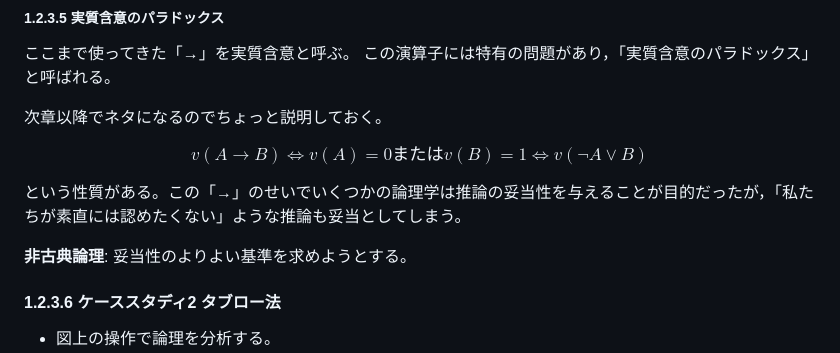
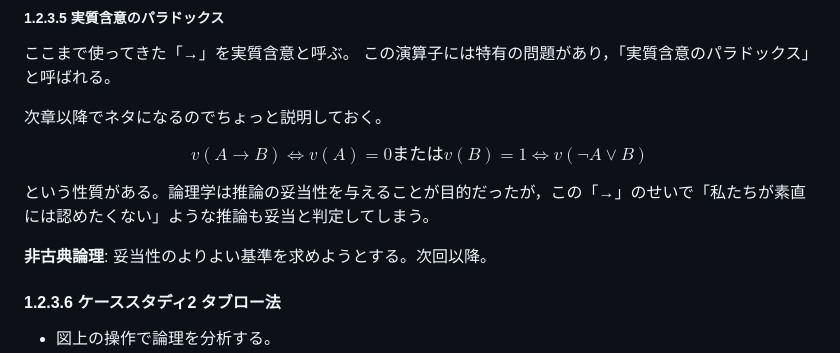
Before and after one commit to flashingwind/philomath, a Markdown page: I部 計算と表現-1.2.md, the part around the change. Drawn GitHub-style.

Commit message:
文章なおした

```diff
--- a/I部 計算と表現-1.2.md
+++ b/I部 計算と表現-1.2.md
@@ -216,9 +216,9 @@ $\neg$は分配法則が成り立たないので，そのかわりに。$\neg$
 
 $$v(A\rightarrow{}B) \Leftrightarrow v(A)=0またはv(B)=1 \Leftrightarrow v(\neg{}A\lor{}B)$$
 
-という性質がある。この「→」のせいでいくつかの論理学は推論の妥当性を与えることが目的だったが，「私たちが素直には認めたくない」ような推論も妥当としてしまう。
+という性質がある。論理学は推論の妥当性を与えることが目的だったが，この「→」のせいで「私たちが素直には認めたくない」ような推論も妥当と判定してしまう。
 
-**非古典論理**: 妥当性のよりよい基準を求めようとする。
+**非古典論理**: 妥当性のよりよい基準を求めようとする。次回以降。
 
 #### 1.2.3.6 ケーススタディ2 タブロー法
 
```
